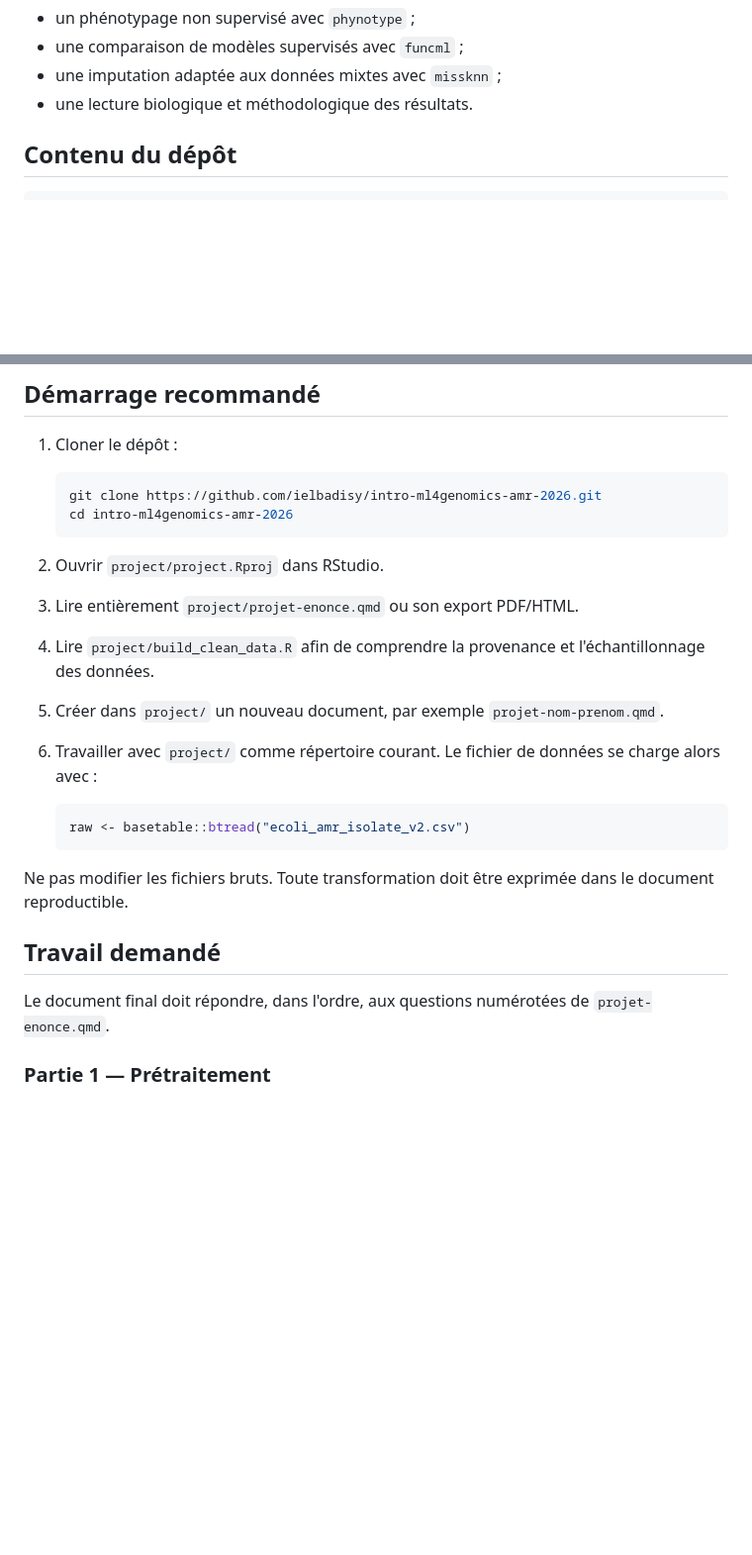
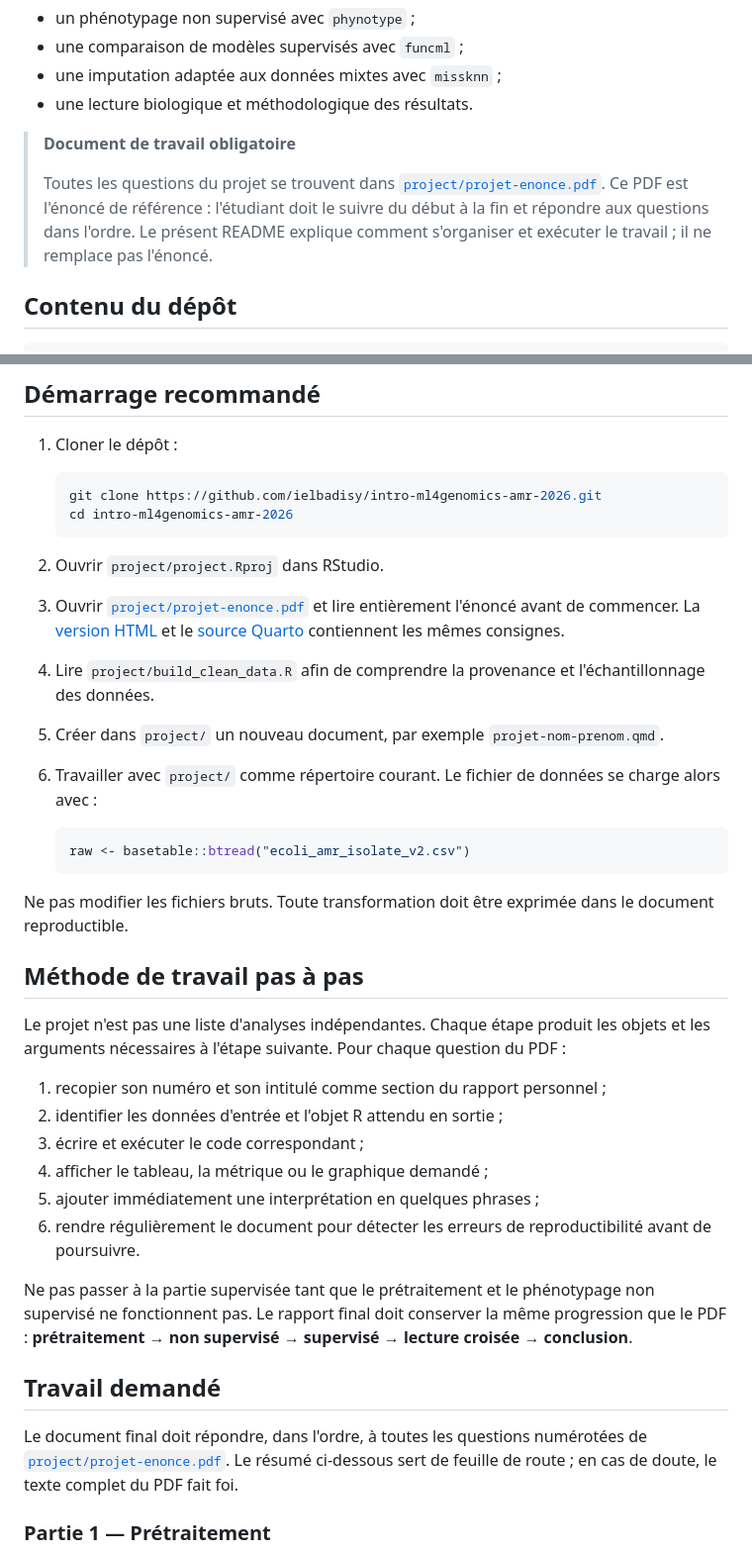
Before and after one commit to ielbadisy/intro-ml4genomics-amr-2026, a Markdown page: README.md, 2 parts joined by grey strips. Shown at 99% size. Rendered like a GitHub page; blank space fills up the shorter version.

Commit message:
Clarify step-by-step project workflow

````diff
--- a/README.md
+++ b/README.md
@@ -12,6 +12,14 @@ pour sept autres antibiotiques. Il combine :
 - une comparaison de modèles supervisés avec `funcml` ;
 - une imputation adaptée aux données mixtes avec `missknn` ;
 - une lecture biologique et méthodologique des résultats.
+
+> **Document de travail obligatoire**
+>
+> Toutes les questions du projet se trouvent dans
+> [`project/projet-enonce.pdf`](project/projet-enonce.pdf). Ce PDF est
+> l'énoncé de référence : l'étudiant doit le suivre du début à la fin et
+> répondre aux questions dans l'ordre. Le présent README explique comment
+> s'organiser et exécuter le travail ; il ne remplace pas l'énoncé.
 
 ## Contenu du dépôt
 
@@ -88,7 +96,10 @@ library(phynotype)
    ```
 
 2. Ouvrir `project/project.Rproj` dans RStudio.
-3. Lire entièrement `project/projet-enonce.qmd` ou son export PDF/HTML.
+3. Ouvrir [`project/projet-enonce.pdf`](project/projet-enonce.pdf) et lire
+   entièrement l'énoncé avant de commencer. La
+   [version HTML](project/projet-enonce.html) et le
+   [source Quarto](project/projet-enonce.qmd) contiennent les mêmes consignes.
 4. Lire `project/build_clean_data.R` afin de comprendre la provenance et
    l'échantillonnage des données.
 5. Créer dans `project/` un nouveau document, par exemple
@@ -103,10 +114,31 @@ library(phynotype)
 Ne pas modifier les fichiers bruts. Toute transformation doit être exprimée
 dans le document reproductible.
 
+## Méthode de travail pas à pas
+
+Le projet n'est pas une liste d'analyses indépendantes. Chaque étape produit
+les objets et les arguments nécessaires à l'étape suivante. Pour chaque
+question du PDF :
+
+1. recopier son numéro et son intitulé comme section du rapport personnel ;
+2. identifier les données d'entrée et l'objet R attendu en sortie ;
+3. écrire et exécuter le code correspondant ;
+4. afficher le tableau, la métrique ou le graphique demandé ;
+5. ajouter immédiatement une interprétation en quelques phrases ;
+6. rendre régulièrement le document pour détecter les erreurs de
+   reproductibilité avant de poursuivre.
+
+Ne pas passer à la partie supervisée tant que le prétraitement et le
+phénotypage non supervisé ne fonctionnent pas. Le rapport final doit conserver
+la même progression que le PDF : **prétraitement → non supervisé → supervisé
+→ lecture croisée → conclusion**.
+
 ## Travail demandé
 
-Le document final doit répondre, dans l'ordre, aux questions numérotées de
-`projet-enonce.qmd`.
+Le document final doit répondre, dans l'ordre, à toutes les questions
+numérotées de [`project/projet-enonce.pdf`](project/projet-enonce.pdf). Le
+résumé ci-dessous sert de feuille de route ; en cas de doute, le texte complet
+du PDF fait foi.
 
 ### Partie 1 — Prétraitement
 
````
